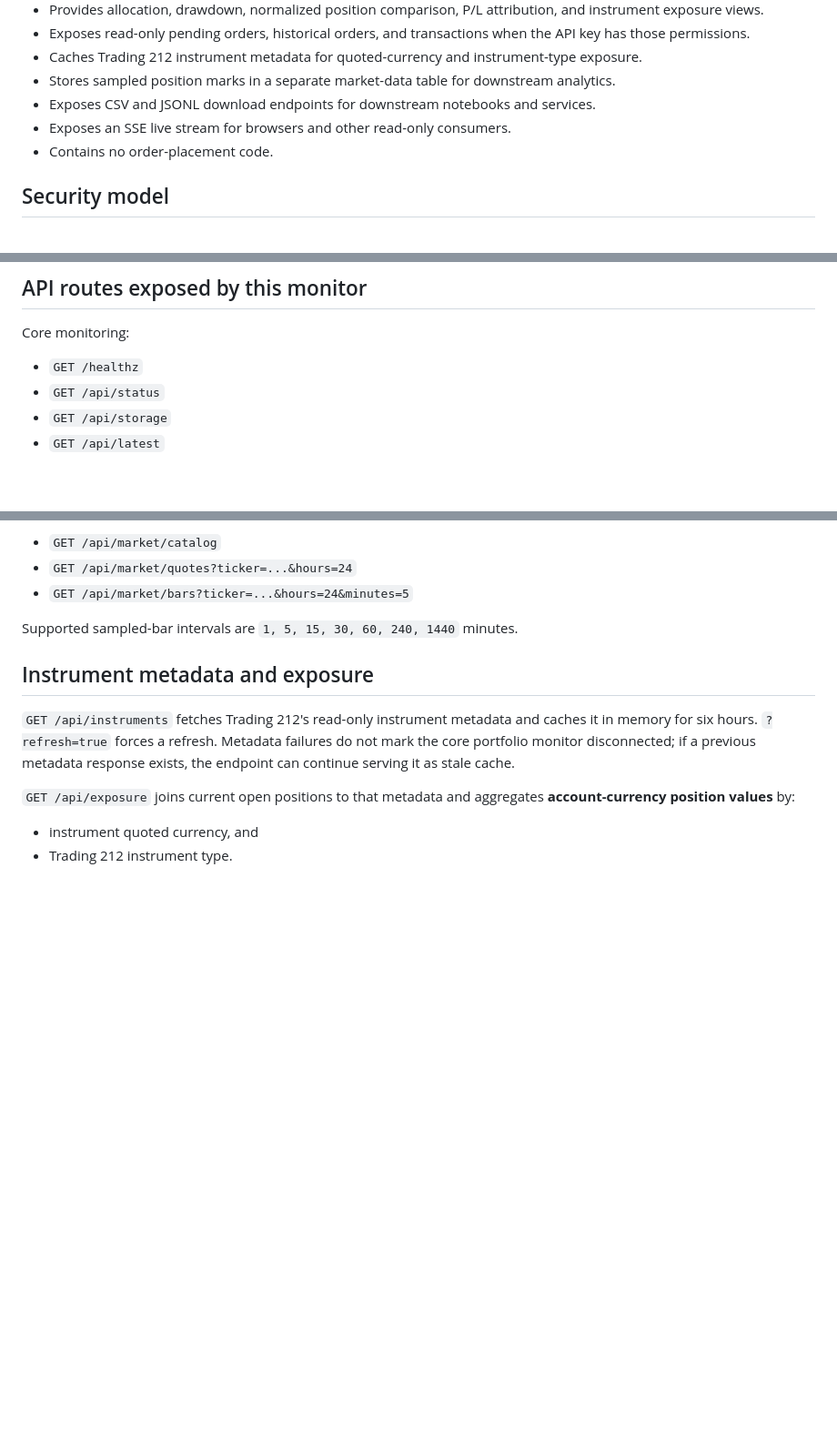
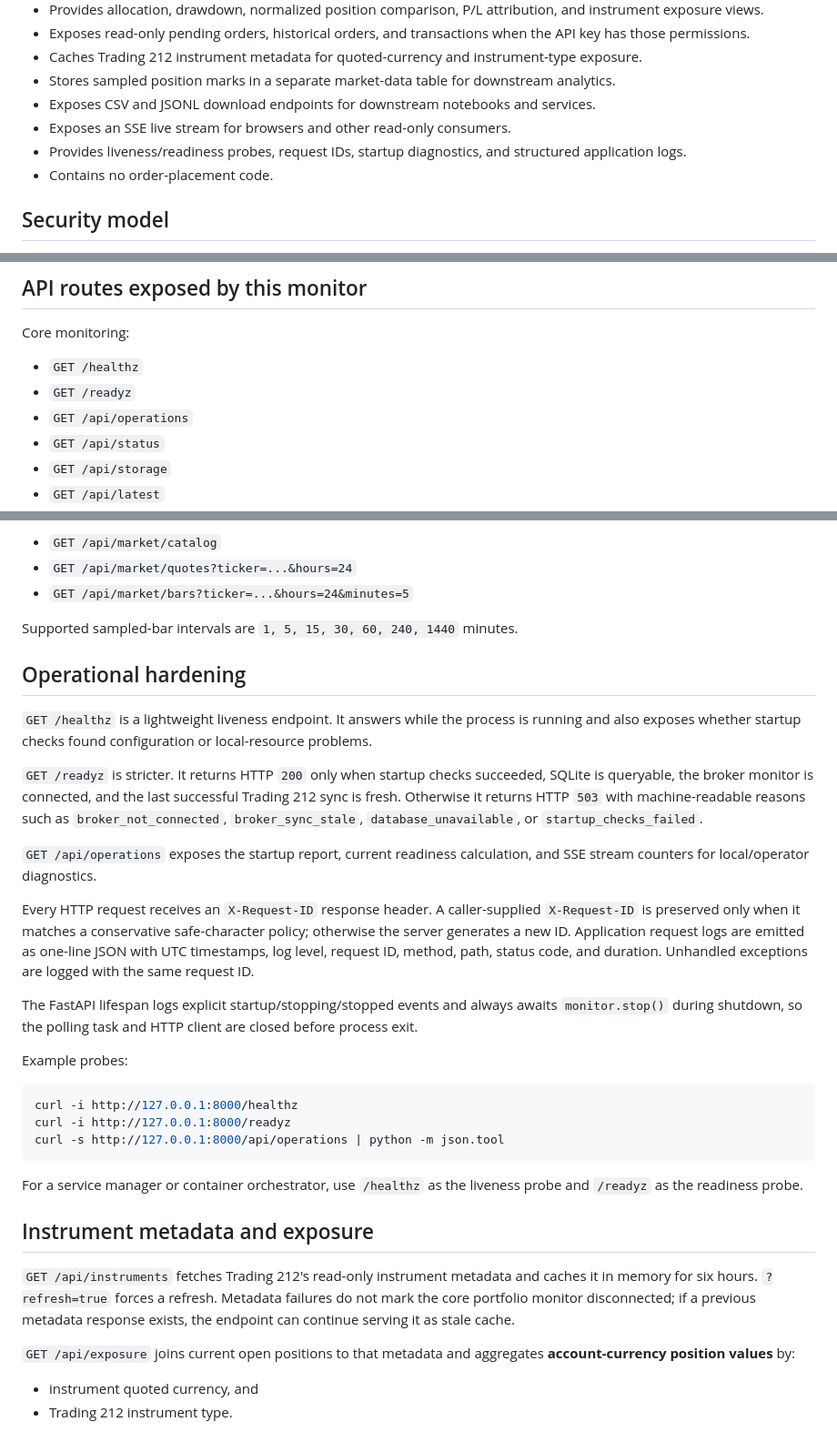
Before and after one commit to chenyang9779/t212_monitoring, a Markdown page: README.md, 3 parts joined by grey strips. Shown at 91% size. GitHub-like rendering; blank space fills up the shorter version.

Commit message:
Document deployment and operational hardening

````diff
--- a/README.md
+++ b/README.md
@@ -14,6 +14,7 @@ A read-only Trading 212 portfolio monitor designed so a strategy/execution layer
 - Stores sampled position marks in a separate market-data table for downstream analytics.
 - Exposes CSV and JSONL download endpoints for downstream notebooks and services.
 - Exposes an SSE live stream for browsers and other read-only consumers.
+- Provides liveness/readiness probes, request IDs, startup diagnostics, and structured application logs.
 - Contains no order-placement code.
 
 ## Security model
@@ -71,6 +72,8 @@ The poll interval must be at least five seconds because the account-summary endp
 Core monitoring:
 
 - `GET /healthz`
+- `GET /readyz`
+- `GET /api/operations`
 - `GET /api/status`
 - `GET /api/storage`
 - `GET /api/latest`
@@ -104,6 +107,28 @@ Stored market-data interface:
 - `GET /api/market/bars?ticker=...&hours=24&minutes=5`
 
 Supported sampled-bar intervals are `1, 5, 15, 30, 60, 240, 1440` minutes.
+
+## Operational hardening
+
+`GET /healthz` is a lightweight liveness endpoint. It answers while the process is running and also exposes whether startup checks found configuration or local-resource problems.
+
+`GET /readyz` is stricter. It returns HTTP `200` only when startup checks succeeded, SQLite is queryable, the broker monitor is connected, and the last successful Trading 212 sync is fresh. Otherwise it returns HTTP `503` with machine-readable reasons such as `broker_not_connected`, `broker_sync_stale`, `database_unavailable`, or `startup_checks_failed`.
+
+`GET /api/operations` exposes the startup report, current readiness calculation, and SSE stream counters for local/operator diagnostics.
+
+Every HTTP request receives an `X-Request-ID` response header. A caller-supplied `X-Request-ID` is preserved only when it matches a conservative safe-character policy; otherwise the server generates a new ID. Application request logs are emitted as one-line JSON with UTC timestamps, log level, request ID, method, path, status code, and duration. Unhandled exceptions are logged with the same request ID.
+
+The FastAPI lifespan logs explicit startup/stopping/stopped events and always awaits `monitor.stop()` during shutdown, so the polling task and HTTP client are closed before process exit.
+
+Example probes:
+
+```bash
+curl -i http://127.0.0.1:8000/healthz
+curl -i http://127.0.0.1:8000/readyz
+curl -s http://127.0.0.1:8000/api/operations | python -m json.tool
+```
+
+For a service manager or container orchestrator, use `/healthz` as the liveness probe and `/readyz` as the readiness probe.
 
 ## Instrument metadata and exposure
 
````
